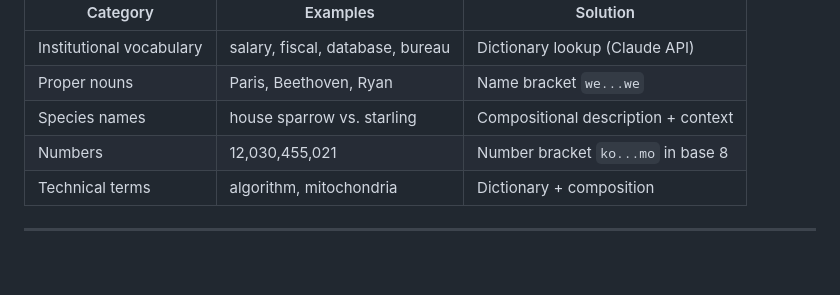
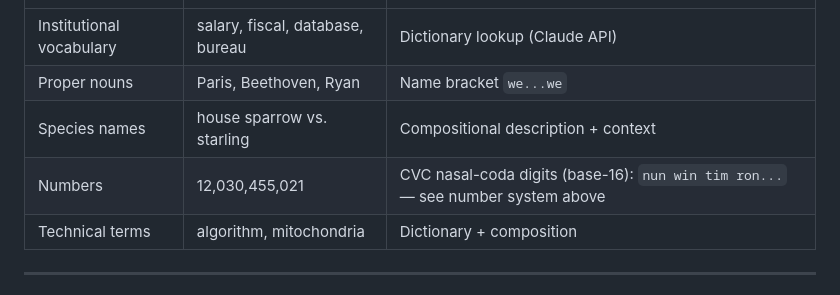
Before and after one commit to RyanFunk021/sago, a Markdown page: language/TAPS.md, the part around the change. GitHub-like rendering; blank space fills up the shorter version.

```diff
--- a/language/TAPS.md
+++ b/language/TAPS.md
@@ -219,7 +219,7 @@ These require companion mechanisms, not more taps:
 | Institutional vocabulary | salary, fiscal, database, bureau | Dictionary lookup (Claude API) |
 | Proper nouns | Paris, Beethoven, Ryan | Name bracket `we...we` |
 | Species names | house sparrow vs. starling | Compositional description + context |
-| Numbers | 12,030,455,021 | Number bracket `ko...mo` in base 8 |
+| Numbers | 12,030,455,021 | CVC nasal-coda digits (base-16): `nun win tim ron...` — see number system above |
 | Technical terms | algorithm, mitochondria | Dictionary + composition |
 
 ---
```
Also changed, not shown: README.md (+12 -17 lines).
